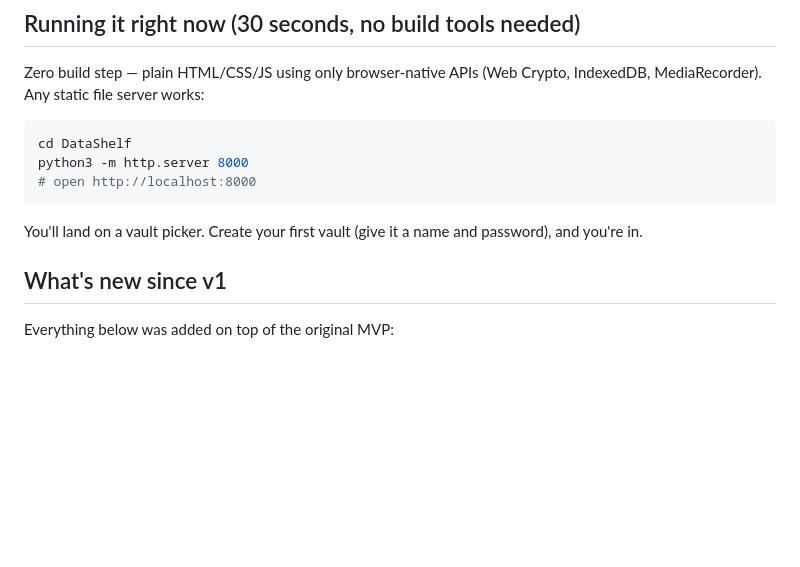
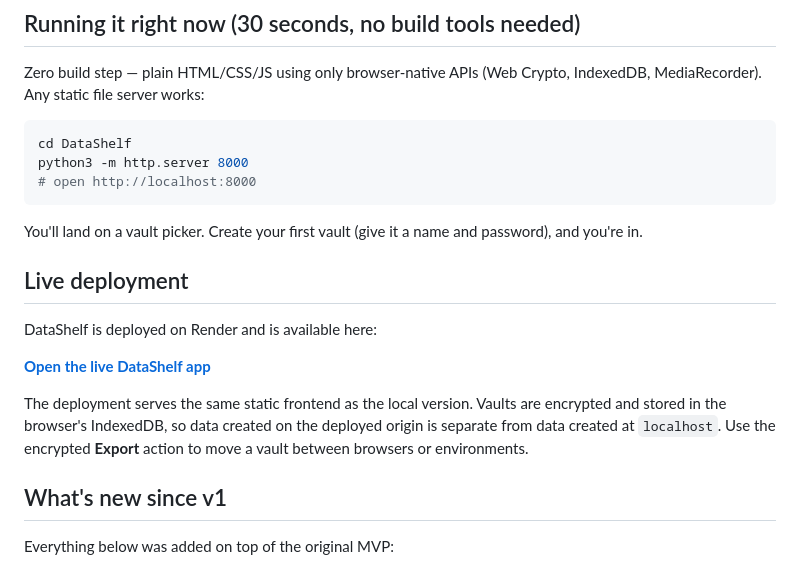
Before and after one commit to Tarun-379/DataShelf, a Markdown page: README.md, the part around the change. Rendered like a GitHub page; blank space fills up the shorter version.

Commit message:
docs: add live deployment information

```diff
--- a/README.md
+++ b/README.md
@@ -18,6 +18,17 @@ python3 -m http.server 8000
 
 You'll land on a vault picker. Create your first vault (give it a name and
 password), and you're in.
+
+## Live deployment
+
+DataShelf is deployed on Render and is available here:
+
+**[Open the live DataShelf app](https://datashelf-uhu7.onrender.com)**
+
+The deployment serves the same static frontend as the local version. Vaults
+are encrypted and stored in the browser's IndexedDB, so data created on the
+deployed origin is separate from data created at `localhost`. Use the
+encrypted **Export** action to move a vault between browsers or environments.
 
 ## What's new since v1
 
```
